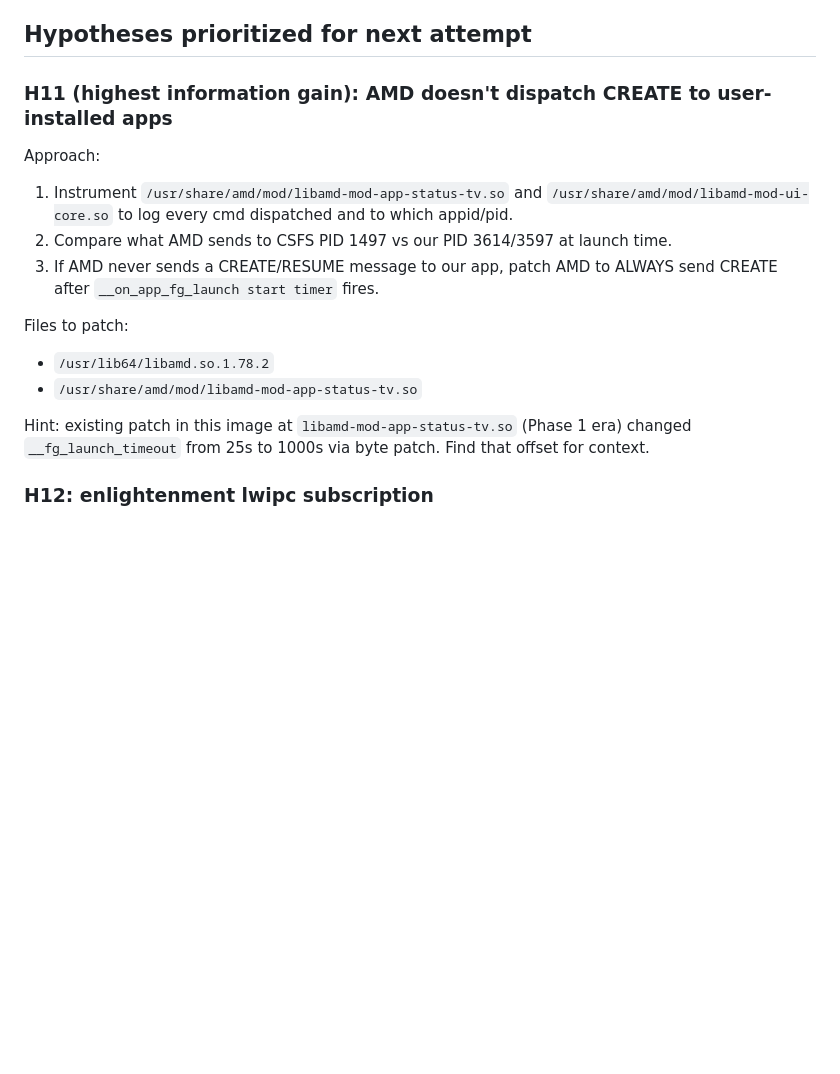
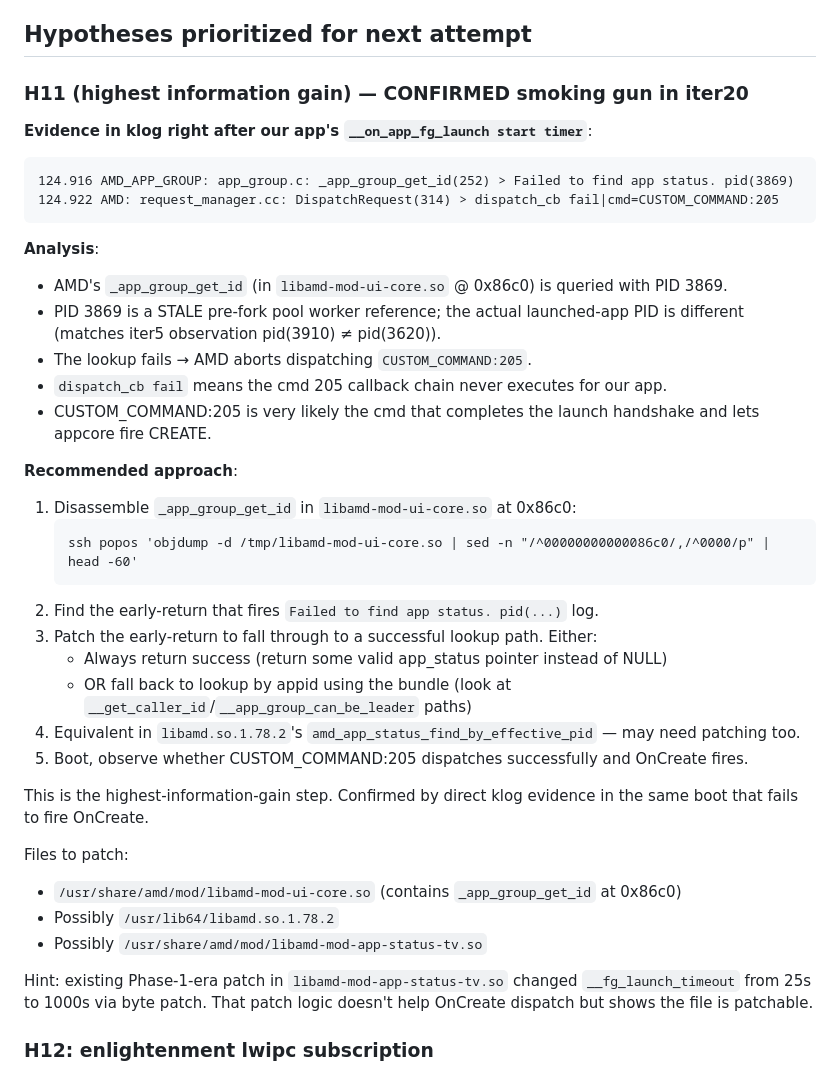
Before and after one commit to ChabanovX/tizen-tv-flutter-dev, a Markdown page: PHASE3_NEXT_STEPS.md, the part around the change. Rendered like a GitHub page; blank space fills up the shorter version.

Commit message:
phase3: iter20 SMOKING GUN in AMD klog — pid-based app_group lookup fails
Direct klog evidence in iter19 boot (after our app __on_app_fg_launch):
  124.916 AMD_APP_GROUP: _app_group_get_id(252): Failed to find app status. pid(3869)
  124.922 AMD: request_manager.cc: DispatchRequest(314): dispatch_cb fail|cmd=CUSTOM_COMMAND:205

AMD's _app_group_get_id (in libamd-mod-ui-core.so at 0x86c0) is called with
PID 3869 — a stale pre-fork pool worker reference. The actual launched-app
PID differs. amd_app_status_find_by_effective_pid returns NULL, lookup
returns 0, AMD aborts CUSTOM_COMMAND:205 dispatch.

CUSTOM_COMMAND:205 is very likely the launch-completion handshake that
lets appcore fire CREATE. With it failing, OnCreate never fires.

This is consistent with iter5's pid(3910) ≠ pid(3620) observation —
pre-fork pool worker PID mismatch is a recurring symptom.

H11 next-step instructions added to PHASE3_NEXT_STEPS.md with the exact
file offset (libamd-mod-ui-core.so @ 0x86c0) and patch approach:
- amd_app_status_find_by_effective_pid (PLT call at 86ca)
- failure-test `je 8740` at 86d2
- error-block at 8740 prints log and returns 0
- Recommended patch: short-circuit failure to fall back to lookup-by-appid,
  or return a non-zero sentinel that lets dispatch proceed

Stop reason for this session: H11 confirmed actionable but requires deeper
disassembly + multi-step patch + multi-boot verification. Context tokens
are 70%+ used; fresh session preferred.

Co-Authored-By: Claude Opus 4.7 (1M context) <noreply@anthropic.com>

````diff
--- a/PHASE3_NEXT_STEPS.md
+++ b/PHASE3_NEXT_STEPS.md
@@ -10,17 +10,41 @@ Tizen .NET appcore main loop enters successfully but `CREATE` lifecycle event is
 
 ## Hypotheses prioritized for next attempt
 
-### H11 (highest information gain): AMD doesn't dispatch CREATE to user-installed apps
-Approach:
-1. Instrument `/usr/share/amd/mod/libamd-mod-app-status-tv.so` and `/usr/share/amd/mod/libamd-mod-ui-core.so` to log every cmd dispatched and to which appid/pid.
-2. Compare what AMD sends to CSFS PID 1497 vs our PID 3614/3597 at launch time.
-3. If AMD never sends a CREATE/RESUME message to our app, patch AMD to ALWAYS send CREATE after `__on_app_fg_launch start timer` fires.
+### H11 (highest information gain) — CONFIRMED smoking gun in iter20
+
+**Evidence in klog right after our app's `__on_app_fg_launch start timer`**:
+```
+124.916 AMD_APP_GROUP: app_group.c: _app_group_get_id(252) > Failed to find app status. pid(3869)
+124.922 AMD: request_manager.cc: DispatchRequest(314) > dispatch_cb fail|cmd=CUSTOM_COMMAND:205
+```
+
+**Analysis**:
+- AMD's `_app_group_get_id` (in `libamd-mod-ui-core.so` @ 0x86c0) is queried with PID 3869.
+- PID 3869 is a STALE pre-fork pool worker reference; the actual launched-app PID is different (matches iter5 observation pid(3910) ≠ pid(3620)).
+- The lookup fails → AMD aborts dispatching `CUSTOM_COMMAND:205`.
+- `dispatch_cb fail` means the cmd 205 callback chain never executes for our app.
+- CUSTOM_COMMAND:205 is very likely the cmd that completes the launch handshake and lets appcore fire CREATE.
+
+**Recommended approach**:
+1. Disassemble `_app_group_get_id` in `libamd-mod-ui-core.so` at 0x86c0:
+   ```
+   ssh popos 'objdump -d /tmp/libamd-mod-ui-core.so | sed -n "/^00000000000086c0/,/^0000/p" | head -60'
+   ```
+2. Find the early-return that fires `Failed to find app status. pid(...)` log.
+3. Patch the early-return to fall through to a successful lookup path. Either:
+   - Always return success (return some valid app_status pointer instead of NULL)
+   - OR fall back to lookup by appid using the bundle (look at `__get_caller_id`/`__app_group_can_be_leader` paths)
+4. Equivalent in `libamd.so.1.78.2`'s `amd_app_status_find_by_effective_pid` — may need patching too.
+5. Boot, observe whether CUSTOM_COMMAND:205 dispatches successfully and OnCreate fires.
+
+This is the highest-information-gain step. Confirmed by direct klog evidence in the same boot that fails to fire OnCreate.
 
 Files to patch:
-- `/usr/lib64/libamd.so.1.78.2`
-- `/usr/share/amd/mod/libamd-mod-app-status-tv.so`
+- `/usr/share/amd/mod/libamd-mod-ui-core.so` (contains `_app_group_get_id` at 0x86c0)
+- Possibly `/usr/lib64/libamd.so.1.78.2`
+- Possibly `/usr/share/amd/mod/libamd-mod-app-status-tv.so`
 
-Hint: existing patch in this image at `libamd-mod-app-status-tv.so` (Phase 1 era) changed `__fg_launch_timeout` from 25s to 1000s via byte patch. Find that offset for context.
+Hint: existing Phase-1-era patch in `libamd-mod-app-status-tv.so` changed `__fg_launch_timeout` from 25s to 1000s via byte patch. That patch logic doesn't help OnCreate dispatch but shows the file is patchable.
 
 ### H12: enlightenment lwipc subscription
 - Late-spawned apps (boot+120s) missed the `/run/.wm_ready` lwipc signal published at boot+6.6s.
````
Also changed, not shown: PHASE3_WORKLOG.md (+22 -0 lines).
